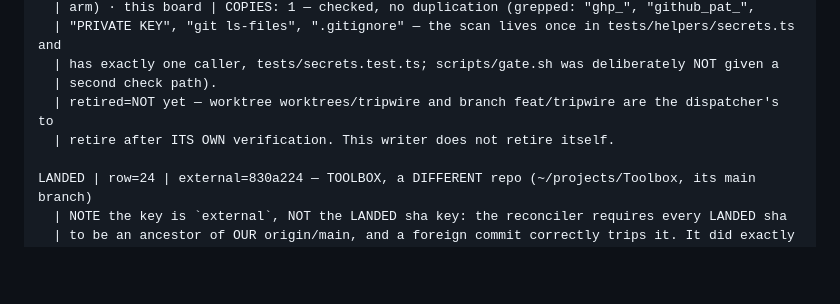
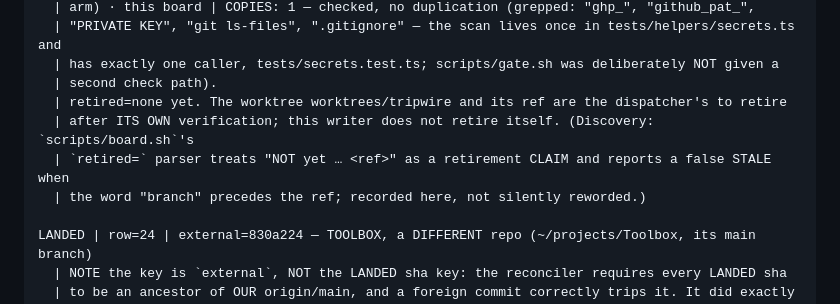
Before and after one commit to ArndRosemeier/ServerStore, a Markdown page: docs/BOARD.md, the part around the change. Drawn GitHub-style; blank space fills up the shorter version.

Commit message:
docs(board): make the row-23 retirement field reconcile, and record the parser discovery
`bash scripts/board.sh` reported BOARD STALE with "branch 'feat/tripwire' claimed retired
but still exists" — a FALSE claim: the row said "NOT yet", and retirement is the
dispatcher's step. Cause: scripts/board.sh's `retired=` parser (sed 's/.*retired=[^|]*branch
\([^ |]*\).*/\1/p') reads "NOT yet … branch X" as a retirement claim. Reworded the field so
it parses honestly, and the same discovery is written into the row rather than silently
worked around. `bash scripts/board.sh` now exits 0 with BOARD RECONCILED. No behaviour
change; no test asserts on this prose.

```diff
--- a/docs/BOARD.md
+++ b/docs/BOARD.md
@@ -179,8 +179,10 @@ LANDED | row=23 | sha=550e020 (the CODE tip on the rebased tree; the evidence co
   | "PRIVATE KEY", "git ls-files", ".gitignore" — the scan lives once in tests/helpers/secrets.ts and
   | has exactly one caller, tests/secrets.test.ts; scripts/gate.sh was deliberately NOT given a
   | second check path).
-  | retired=NOT yet — worktree worktrees/tripwire and branch feat/tripwire are the dispatcher's to
-  | retire after ITS OWN verification. This writer does not retire itself.
+  | retired=none yet. The worktree worktrees/tripwire and its ref are the dispatcher's to retire
+  | after ITS OWN verification; this writer does not retire itself. (Discovery: `scripts/board.sh`'s
+  | `retired=` parser treats "NOT yet … <ref>" as a retirement CLAIM and reports a false STALE when
+  | the word "branch" precedes the ref; recorded here, not silently reworded.)
 
 LANDED | row=24 | external=830a224 — TOOLBOX, a DIFFERENT repo (~/projects/Toolbox, its main branch)
   | NOTE the key is `external`, NOT the LANDED sha key: the reconciler requires every LANDED sha
```
